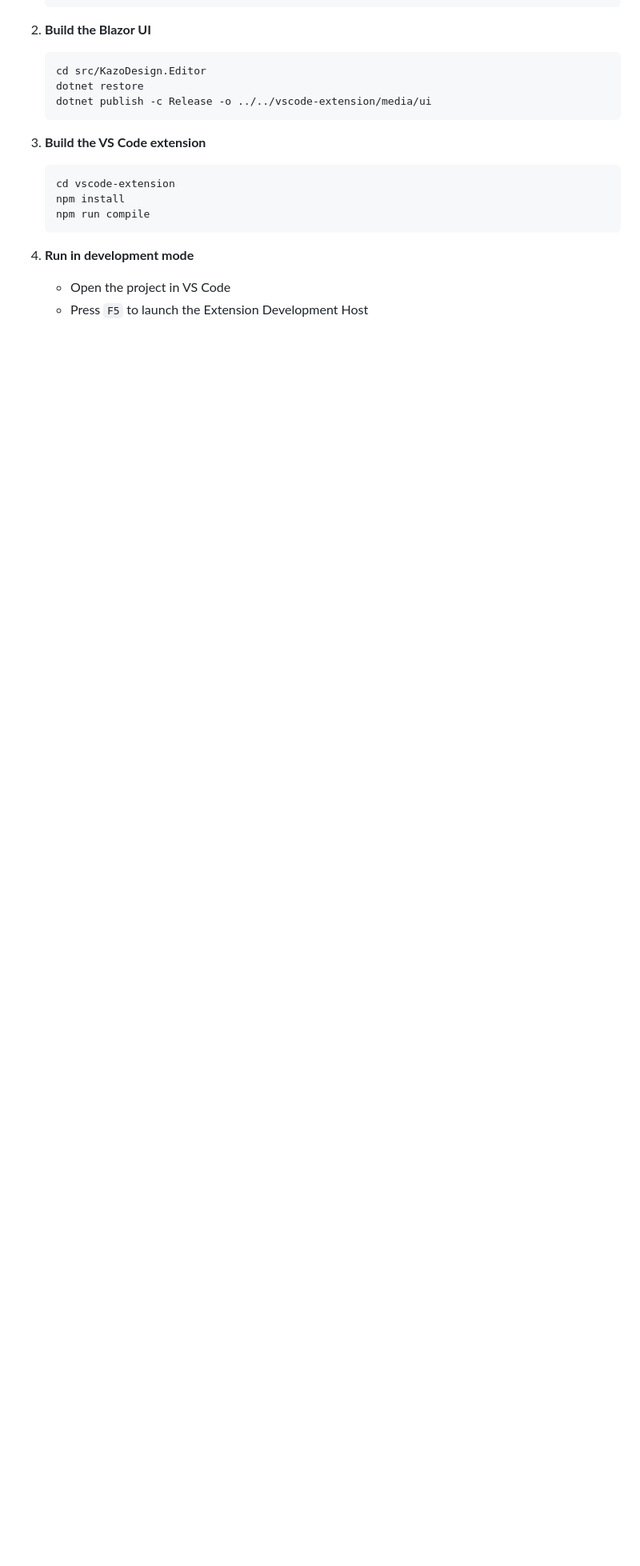
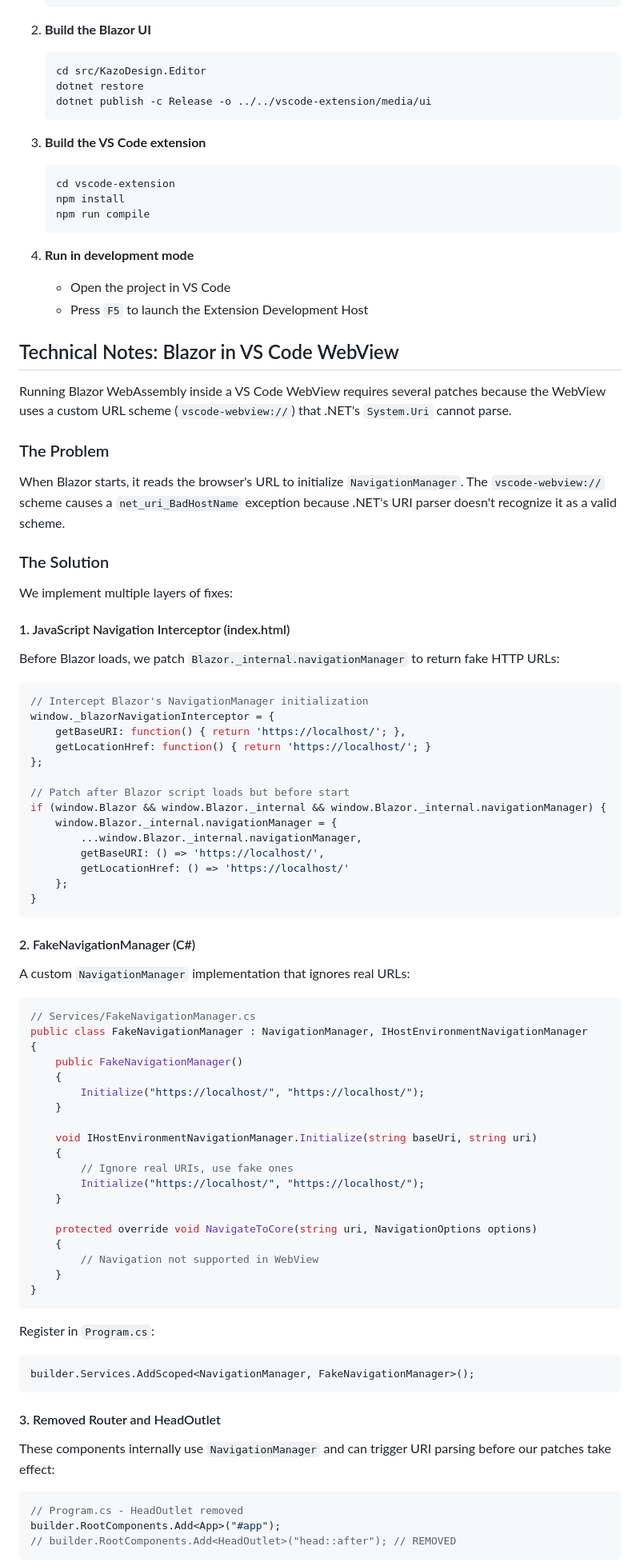
Before and after one commit to werddomain/Kazo-Desing-MCP, a Markdown page: README.md, the part around one of its changes. Shown at 80% size. Rendered like a GitHub page; blank space fills up the shorter version.

Commit message:
Add technical notes on running Blazor in VS Code WebView with solutions for navigation issues

````diff
--- a/README.md
+++ b/README.md
@@ -146,3 +146,77 @@ When saving a design, two files are created automatically:
    - Open the project in VS Code
    - Press `F5` to launch the Extension Development Host
 
+## Technical Notes: Blazor in VS Code WebView
+
+Running Blazor WebAssembly inside a VS Code WebView requires several patches because the WebView uses a custom URL scheme (`vscode-webview://`) that .NET's `System.Uri` cannot parse.
+
+### The Problem
+
+When Blazor starts, it reads the browser's URL to initialize `NavigationManager`. The `vscode-webview://` scheme causes a `net_uri_BadHostName` exception because .NET's URI parser doesn't recognize it as a valid scheme.
+
+### The Solution
+
+We implement multiple layers of fixes:
+
+#### 1. JavaScript Navigation Interceptor (index.html)
+
+Before Blazor loads, we patch `Blazor._internal.navigationManager` to return fake HTTP URLs:
+
+```javascript
+// Intercept Blazor's NavigationManager initialization
+window._blazorNavigationInterceptor = {
+    getBaseURI: function() { return 'https://localhost/'; },
+    getLocationHref: function() { return 'https://localhost/'; }
+};
+
+// Patch after Blazor script loads but before start
+if (window.Blazor && window.Blazor._internal && window.Blazor._internal.navigationManager) {
+    window.Blazor._internal.navigationManager = {
+        ...window.Blazor._internal.navigationManager,
+        getBaseURI: () => 'https://localhost/',
+        getLocationHref: () => 'https://localhost/'
+    };
+}
+```
+
+#### 2. FakeNavigationManager (C#)
+
+A custom `NavigationManager` implementation that ignores real URLs:
+
+```csharp
+// Services/FakeNavigationManager.cs
+public class FakeNavigationManager : NavigationManager, IHostEnvironmentNavigationManager
+{
+    public FakeNavigationManager()
+    {
+        Initialize("https://localhost/", "https://localhost/");
+    }
+
+    void IHostEnvironmentNavigationManager.Initialize(string baseUri, string uri)
+    {
+        // Ignore real URIs, use fake ones
+        Initialize("https://localhost/", "https://localhost/");
+    }
+
+    protected override void NavigateToCore(string uri, NavigationOptions options)
+    {
+        // Navigation not supported in WebView
+    }
+}
+```
+
+Register in `Program.cs`:
+```csharp
+builder.Services.AddScoped<NavigationManager, FakeNavigationManager>();
+```
+
+#### 3. Removed Router and HeadOutlet
+
+These components internally use `NavigationManager` and can trigger URI parsing before our patches take effect:
+
+```csharp
+// Program.cs - HeadOutlet removed
+builder.RootComponents.Add<App>("#app");
+// builder.RootComponents.Add<HeadOutlet>("head::after"); // REMOVED
+```
+
````
Also changed, not shown: other parts of README.md (+27 -0 lines).
